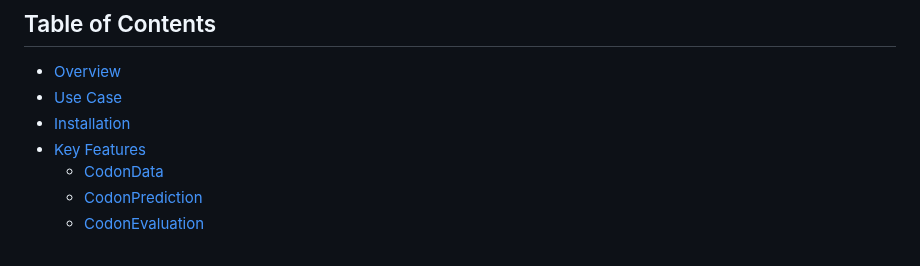
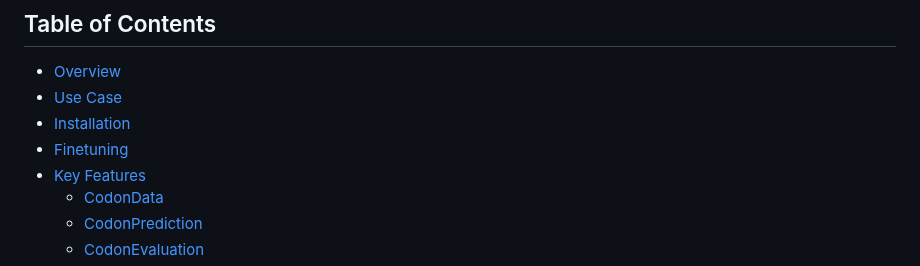
Before and after one commit to Adibvafa/CodonTransformer, a Markdown page: README.md, the part around the change. GitHub-like rendering.

```diff
--- a/README.md
+++ b/README.md
@@ -14,6 +14,7 @@
 - [Overview](#overview)
 - [Use Case](#use-case)
 - [Installation](#installation)
+- [Finetuning](#finetuning-codontransformer)
 - [Key Features](#key-features)
   - [CodonData](#codondata)
   - [CodonPrediction](#codonprediction)
```
